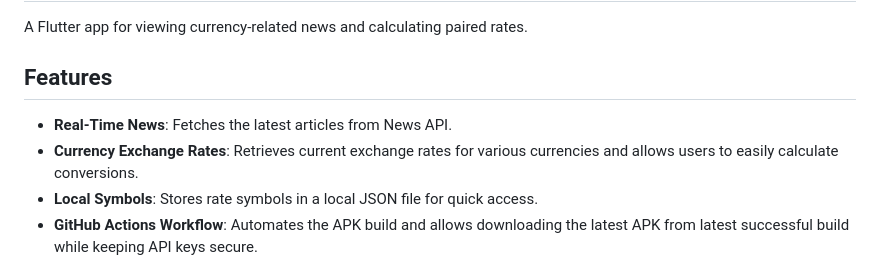
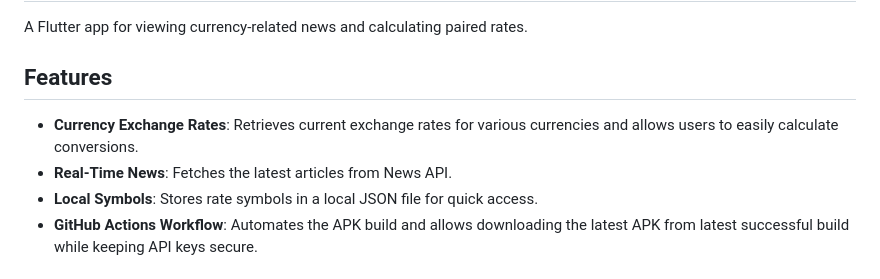
Before and after one commit to fhkhd/rate_tracker, a Markdown page: README.md, the part around the change. Rendered like a GitHub page.

```diff
--- a/README.md
+++ b/README.md
@@ -4,8 +4,8 @@ A Flutter app for viewing currency-related news and calculating paired rates.
 
 ## Features
 
+- **Currency Exchange Rates**: Retrieves current exchange rates for various currencies and allows users to easily calculate conversions.
 - **Real-Time News**: Fetches the latest articles from News API.
-- **Currency Exchange Rates**: Retrieves current exchange rates for various currencies and allows users to easily calculate conversions.
 - **Local Symbols**: Stores rate symbols in a local JSON file for quick access.
 - **GitHub Actions Workflow**: Automates the APK build and allows downloading the latest APK from latest successful build while keeping API keys secure.
 
```
